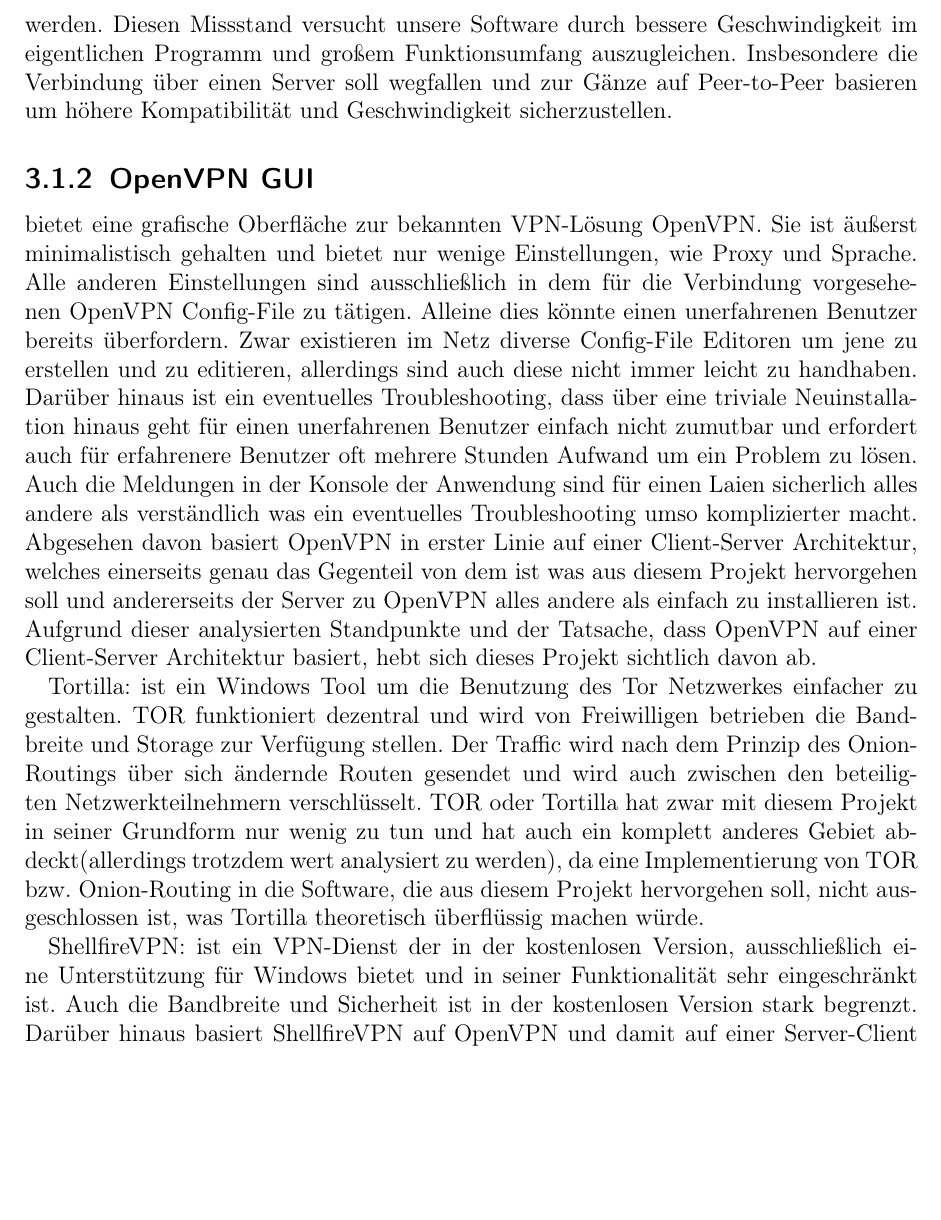
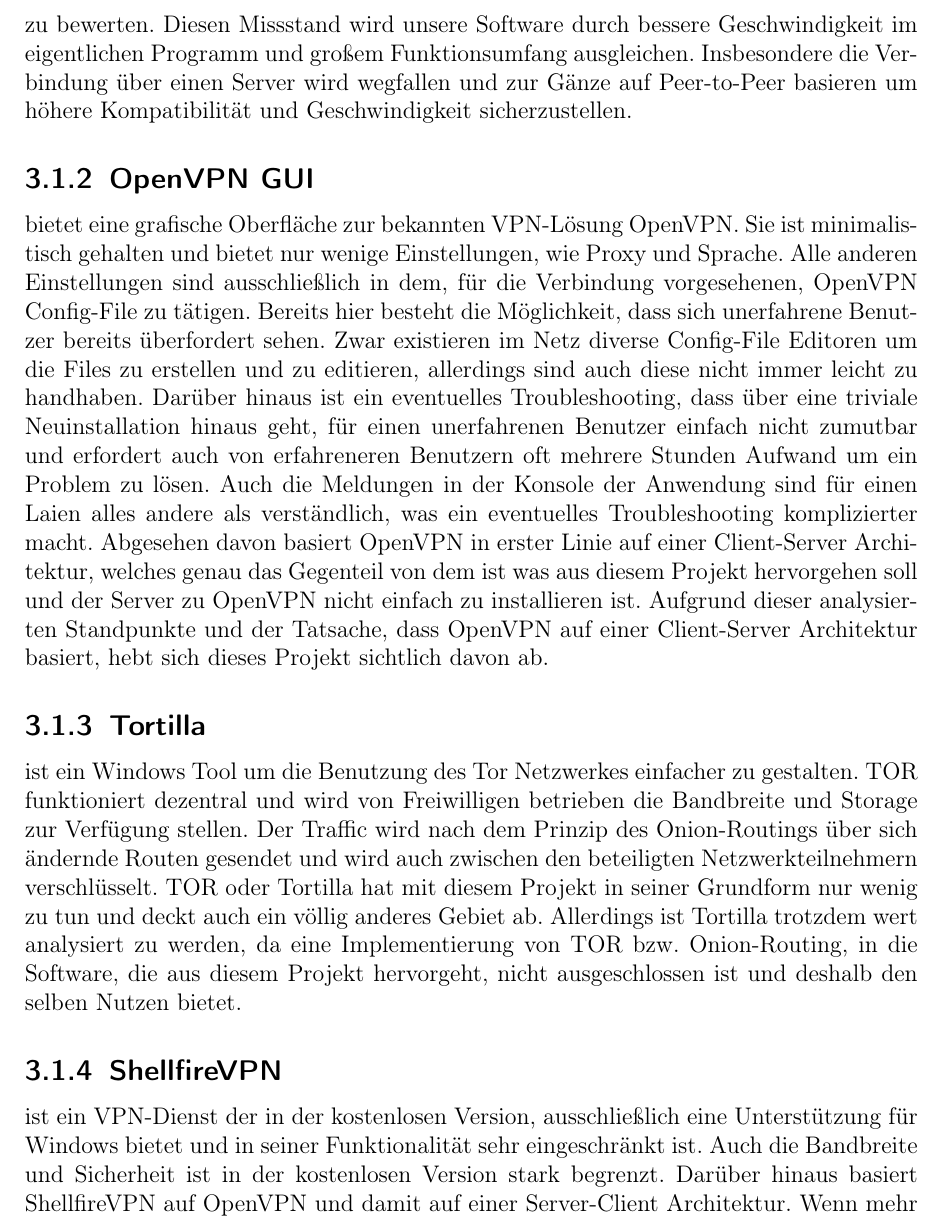
Before and after one commit to traxl/LYS_Docs, a LaTeX document (Machbarkeit/LaTeX/Machbarkeitsstudie.tex): part of page 7 of 16, cut so that both start at the same text, the shorter picture padded with empty space. Compiled offline with pdfLaTeX.

Commit message:
Allgemeine Beschreibung

```diff
--- a/Machbarkeit/LaTeX/Machbarkeitsstudie.tex
+++ b/Machbarkeit/LaTeX/Machbarkeitsstudie.tex
@@ -46,11 +46,11 @@
 
 	Als VPN\footnote{Virtual Privacy Network} wird ein verschlüsseltes privates Netzwerk bezeichnet, dass prinzipiell über einen eigenen Server aufgebaut wird und von diesem verwaltet wird. Eine Ausnahme stellt die Möglichkeit der Direktverbindung von Benutzer zu Benutzer dar und wird deshalb als Peer-to-Peer bezeichnet. Bei diesem Verfahren gibt es keinen Server der die Verbindungen verwaltet, sondern dieses Management übernimmt jeder Benutzer für sich selbst. Allerdings ist es auch verbreitet sich auf bestimmte Einstellungen, wie bspw. IP-Adressbereich, pauschal zu einigen. Auf dieses virtuelle Netzwerk haben ausschließlich die Teilnehmer dessen Zugriff und es verspricht darüber hinaus eine hohe Sicherheit durch Verschlüsselung, die bis zu einem gewissen Grad nicht zurückverfolgt werden kann. Allerdings kann ein VPN auch dazu genutzt werden gewisse Barrieren zu umgehen, um z.B. eine Verbindung mit dem Intranet einer Firma herzustellen und dort auf einen lokalen Server zuzugreifen. Im Folgenden ist eine Marktanalyse ausgeführt um existente Dienste und ihre Schwächen aufzuzeigen:
 
-	\subsection{Hamachi} ist ein gehosteter VPN-Service, über welchen Benutzer miteinander durch virtuelle Netzwerke miteinander verbunden werden können. Es erlaubt mehrere solcher Netzwerke zu erstellen und zu verwalten und basiert prinzipiell zu einem großen Teil auf Peer-to-Peer. Erst wenn keine direkte Verbindung hergestellt werden kann wird der Client über einen Server mit dem restlichen Netzwerk verbunden. Ein großer Nachteil hierbei ist, dass, durch die Verbindung mit einen Server, die Kompatibilität mit anderen Programmen leidet. Der Grund dafür ist, dass Hamachi offenbar keine Ports zu den entsprechenden Nutzern weiterleitet und somit andersartige Dienste, die nicht Port 80 verwenden, schlicht ignoriert werden. Darüber hinaus ist der Benutzer hiermit auch an die Leistungsfähigkeit und Verbindungsgeschwindigkeit der Server gebunden, den er sich im Normalfall mit anderen Benutzern teilen muss. Dies hat unter Umständen zur Folge, dass die Verbindung, unter hoher Serverlast, sehr langsam wird oder nicht mehr funktioniert. Ein weiterer großer Nachteil des Dienstes ist, dass in der kostenlosen Version, sich nur eine begrenzte Anzahl von Benutzern in ein Netzwerk einloggen können. Da diese Obergrenze leider sehr gering ist, wird ein vernünftiges Arbeiten im Netzwerk manchmal nicht mehr möglich. Abgesehen davon ist die Benutzbarkeit des GUI zwar vergleichsweise gut, jedoch kann die allgemeine Geschwindigkeit des Programms selbst als eher schlecht bewertet werden. Diesen Missstand versucht unsere Software durch bessere Geschwindigkeit im eigentlichen Programm und großem Funktionsumfang auszugleichen. Insbesondere die Verbindung über einen Server soll wegfallen und zur Gänze auf Peer-to-Peer basieren um höhere Kompatibilität und Geschwindigkeit sicherzustellen.
+	\subsection{Hamachi} ist ein gehosteter VPN-Service, über welchen Benutzer miteinander durch virtuelle Netzwerke miteinander verbunden werden können. Es erlaubt mehrere solcher Netzwerke zu erstellen und zu verwalten und basiert prinzipiell zu einem großen Teil auf Peer-to-Peer. Erst wenn keine direkte Verbindung hergestellt werden kann wird der Client über einen Server mit dem restlichen Netzwerk verbunden. Ein großer Nachteil hierbei ist, dass, durch die Verbindung mit einen Server, die Kompatibilität mit anderen Programmen leidet. Der Grund dafür ist, dass Hamachi offenbar keine Ports zu den entsprechenden Nutzern weiterleitet und somit andersartige Dienste, die nicht Port 80 verwenden, schlicht ignoriert werden. Darüber hinaus ist der Benutzer hiermit auch an die Leistungsfähigkeit und Verbindungsgeschwindigkeit der Server gebunden, den er sich im Normalfall mit anderen Benutzern teilen muss. Dies hat unter Umständen zur Folge, dass die Verbindung, unter hoher Serverlast, sehr langsam wird oder nicht mehr funktioniert. Ein weiterer großer Nachteil des Dienstes ist, dass in der kostenlosen Version, sich nur eine begrenzte Anzahl von Benutzern in ein Netzwerk einloggen können. Da diese Obergrenze sehr gering ist, wird ein vernünftiges Arbeiten im Netzwerk teilweise nicht mehr möglich. Abgesehen davon ist die Benutzbarkeit des GUI zwar vergleichsweise gut, jedoch ist die allgemeine Geschwindigkeit des Programms selbst eher schlecht zu bewerten. Diesen Missstand wird unsere Software durch bessere Geschwindigkeit im eigentlichen Programm und großem Funktionsumfang ausgleichen. Insbesondere die Verbindung über einen Server wird wegfallen und zur Gänze auf Peer-to-Peer basieren um höhere Kompatibilität und Geschwindigkeit sicherzustellen.
 
-	\subsection{OpenVPN GUI} bietet eine grafische Oberfläche zur bekannten VPN-Lösung OpenVPN. Sie ist äußerst minimalistisch gehalten und bietet nur wenige Einstellungen, wie Proxy und Sprache. Alle anderen Einstellungen sind ausschließlich in dem für die Verbindung vorgesehenen OpenVPN Config-File zu tätigen. Alleine dies könnte einen unerfahrenen Benutzer bereits überfordern. Zwar existieren im Netz diverse Config-File Editoren um jene zu erstellen und zu editieren, allerdings sind auch diese nicht immer leicht zu handhaben. Darüber hinaus ist ein eventuelles Troubleshooting, dass über eine triviale Neuinstallation hinaus geht für einen unerfahrenen Benutzer einfach nicht zumutbar und erfordert auch für erfahrenere Benutzer oft mehrere Stunden Aufwand um ein Problem zu lösen. Auch die Meldungen in der Konsole der Anwendung sind für einen Laien sicherlich alles andere als verständlich was ein eventuelles Troubleshooting umso komplizierter macht. Abgesehen davon basiert OpenVPN in erster Linie auf einer Client-Server Architektur, welches einerseits genau das Gegenteil von dem ist was aus diesem Projekt hervorgehen soll und andererseits der Server zu OpenVPN alles andere als einfach zu installieren ist. Aufgrund dieser analysierten Standpunkte und der Tatsache, dass OpenVPN auf einer Client-Server Architektur basiert, hebt sich dieses Projekt sichtlich davon ab.
+	\subsection{OpenVPN GUI} bietet eine grafische Oberfläche zur bekannten VPN-Lösung OpenVPN. Sie ist minimalistisch gehalten und bietet nur wenige Einstellungen, wie Proxy und Sprache. Alle anderen Einstellungen sind ausschließlich in dem, für die Verbindung vorgesehenen, OpenVPN Config-File zu tätigen. Bereits hier besteht die Möglichkeit, dass sich unerfahrene Benutzer bereits überfordert sehen. Zwar existieren im Netz diverse Config-File Editoren um die Files zu erstellen und zu editieren, allerdings sind auch diese nicht immer leicht zu handhaben. Darüber hinaus ist ein eventuelles Troubleshooting, dass über eine triviale Neuinstallation hinaus geht, für einen unerfahrenen Benutzer einfach nicht zumutbar und erfordert auch von erfahreneren Benutzern oft mehrere Stunden Aufwand um ein Problem zu lösen. Auch die Meldungen in der Konsole der Anwendung sind für einen Laien alles andere als verständlich, was ein eventuelles Troubleshooting komplizierter macht. Abgesehen davon basiert OpenVPN in erster Linie auf einer Client-Server Architektur, welches genau das Gegenteil von dem ist was aus diesem Projekt hervorgehen soll und der Server zu OpenVPN nicht einfach zu installieren ist. Aufgrund dieser analysierten Standpunkte und der Tatsache, dass OpenVPN auf einer Client-Server Architektur basiert, hebt sich dieses Projekt sichtlich davon ab.
 
-	Tortilla: ist ein Windows Tool um die Benutzung des Tor Netzwerkes einfacher zu gestalten. TOR funktioniert dezentral und wird von Freiwilligen betrieben die Bandbreite und Storage zur Verfügung stellen. Der Traffic wird nach dem Prinzip des Onion-Routings über sich ändernde Routen gesendet und wird auch zwischen den beteiligten Netzwerkteilnehmern verschlüsselt. TOR oder Tortilla hat zwar mit diesem Projekt in seiner Grundform nur wenig zu tun und hat auch ein komplett anderes Gebiet abdeckt(allerdings trotzdem wert analysiert zu werden), da eine Implementierung von TOR bzw. Onion-Routing in die Software, die aus diesem Projekt hervorgehen soll, nicht ausgeschlossen ist, was Tortilla theoretisch überflüssig machen würde.
+	\subsection{Tortilla} ist ein Windows Tool um die Benutzung des Tor Netzwerkes einfacher zu gestalten. TOR funktioniert dezentral und wird von Freiwilligen betrieben die Bandbreite und Storage zur Verfügung stellen. Der Traffic wird nach dem Prinzip des Onion-Routings über sich ändernde Routen gesendet und wird auch zwischen den beteiligten Netzwerkteilnehmern verschlüsselt. TOR oder Tortilla hat mit diesem Projekt in seiner Grundform nur wenig zu tun und deckt auch ein völlig anderes Gebiet ab. Allerdings ist Tortilla trotzdem wert analysiert zu werden, da eine Implementierung von TOR bzw. Onion-Routing, in die Software, die aus diesem Projekt hervorgeht, nicht ausgeschlossen ist und deshalb den selben Nutzen bietet.
 
-	ShellfireVPN: ist ein VPN-Dienst der in der kostenlosen Version, ausschließlich eine Unterstützung für Windows bietet und in seiner Funktionalität sehr eingeschränkt ist. Auch die Bandbreite und Sicherheit ist in der kostenlosen Version stark begrenzt. Darüber hinaus basiert ShellfireVPN auf OpenVPN und damit auf einer Server-Client Architektur. Wenn mehr Bandbreite gefordert ist, wird der Dienst kostenpflichtig. Im Gegensatz zu diesem Dienst zeichnet sich unsere Software wiederum dadurch aus, dass sie ohne Server auskommen wird, d.h. auf Peer-to-Peer Prinzip basiert. Des weiteren hebt sie sich auch deswegen ab, da sie was die Bandbreite angeht grundsätzlich keine Grenzen hat solange die Benutzer die entsprechende Bandbreite und ihre Internetverbindung von sich aus zur Verfügung stellen. Auch hat der Benutzer in der kostenlosen Version von ShellfireVPN ausschließlich Zugang zu Servern in Deutschland, weswegen unsere Software dem Dienst ebenfalls überlegen ist, da sie theoretisch an keine nationalen Grenzen gebunden ist solange sich Benutzer aus den entsprechenden Ländern im Netzwerk befinden und ihre Internetverbindung zur Verfügung stellen. Der einzige Punkt wo der Dienst mit unserer Software grundsätzlich gleichzieht ist die Benutzerfreundlichkeit, welche gemessen an anderen Lösungen überdurchschnittlich ist.
+	\subsection{ShellfireVPN} ist ein VPN-Dienst der in der kostenlosen Version, ausschließlich eine Unterstützung für Windows bietet und in seiner Funktionalität sehr eingeschränkt ist. Auch die Bandbreite und Sicherheit ist in der kostenlosen Version stark begrenzt. Darüber hinaus basiert ShellfireVPN auf OpenVPN und damit auf einer Server-Client Architektur. Wenn mehr Bandbreite gefordert ist, wird der Dienst kostenpflichtig. Im Gegensatz zu diesem Dienst zeichnet sich unsere Software wiederum dadurch aus, dass sie ohne Server auskommen wird, d.h. auf Peer-to-Peer Prinzip basiert. Des weiteren hebt sie sich auch deswegen ab, da sie, was die Bandbreite betrifft, grundsätzlich keine Grenzen hat solange die Benutzer die entsprechende Bandbreite und ihre Internetverbindung von sich aus zur Verfügung stellen. Auch hat der Benutzer in der kostenlosen Version von ShellfireVPN ausschließlich Zugang zu Servern in Deutschland, weswegen unsere Software dem Dienst ebenfalls überlegen ist, da sie theoretisch an keine nationalen Grenzen gebunden ist solange sich Benutzer aus den entsprechenden Ländern im Netzwerk befinden und ihre Internetverbindung zur Verfügung stellen. Der einzige Punkt wo der Dienst mit unserer Software grundsätzlich gleichzieht ist die Benutzerfreundlichkeit, welche gemessen an anderen Lösungen überdurchschnittlich ist.
 
```
Also changed, not shown: Machbarkeit/LaTeX/Machbarkeitsstudie.tex (8 more changed lines).
